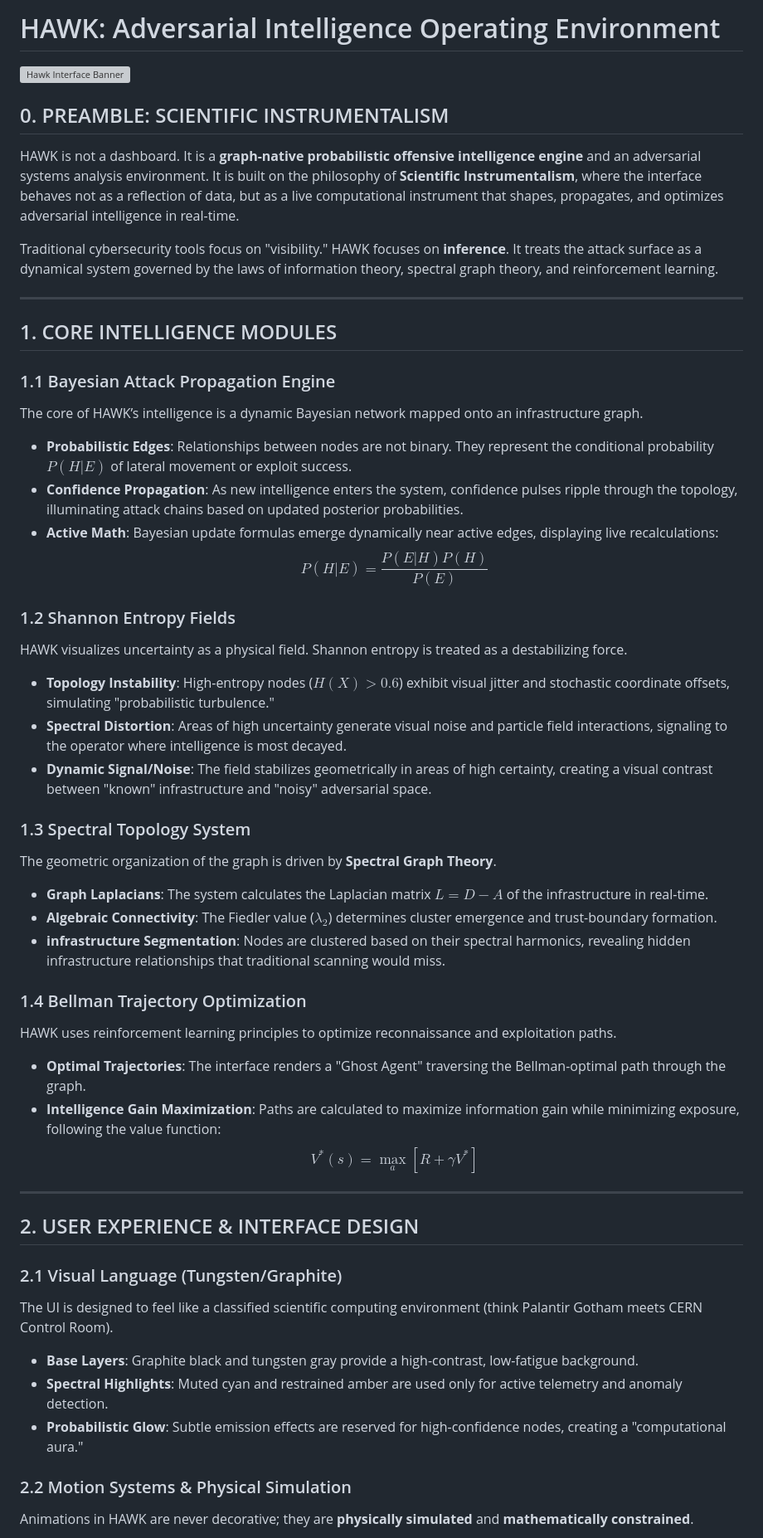
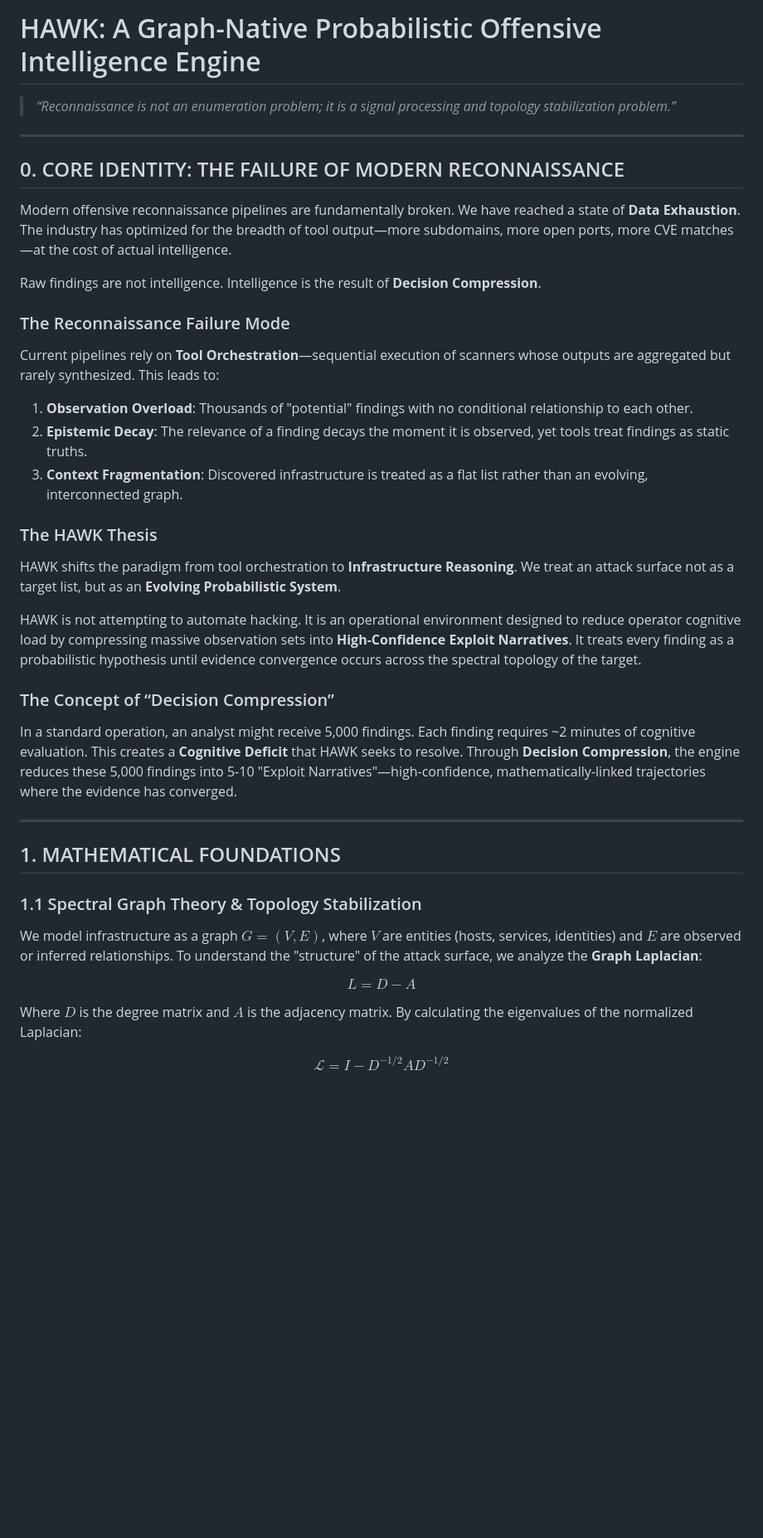
Before and after one commit to webspoilt/lattice9, a Markdown page: homepage/hawk-homepage/README.md, the part around one of its changes. Shown at 83% size. Drawn GitHub-style; blank space fills up the shorter version; grey boxes are pictures that could not be loaded.

```diff
--- a/homepage/hawk-homepage/README.md
+++ b/homepage/hawk-homepage/README.md
@@ -1,63 +1,44 @@
-# HAWK: Adversarial Intelligence Operating Environment
+# HAWK: A Graph-Native Probabilistic Offensive Intelligence Engine
 
-![Hawk Interface Banner](/final_verification.png)
-
-## 0. PREAMBLE: SCIENTIFIC INSTRUMENTALISM
-
-HAWK is not a dashboard. It is a **graph-native probabilistic offensive intelligence engine** and an adversarial systems analysis environment. It is built on the philosophy of **Scientific Instrumentalism**, where the interface behaves not as a reflection of data, but as a live computational instrument that shapes, propagates, and optimizes adversarial intelligence in real-time.
-
-Traditional cybersecurity tools focus on "visibility." HAWK focuses on **inference**. It treats the attack surface as a dynamical system governed by the laws of information theory, spectral graph theory, and reinforcement learning.
+> *“Reconnaissance is not an enumeration problem; it is a signal processing and topology stabilization problem.”*
 
 ---
 
-## 1. CORE INTELLIGENCE MODULES
+## 0. CORE IDENTITY: THE FAILURE OF MODERN RECONNAISSANCE
 
-### 1.1 Bayesian Attack Propagation Engine
+Modern offensive reconnaissance pipelines are fundamentally broken. We have reached a state of **Data Exhaustion**. The industry has optimized for the breadth of tool output—more subdomains, more open ports, more CVE matches—at the cost of actual intelligence.
 
-The core of HAWK’s intelligence is a dynamic Bayesian network mapped onto an infrastructure graph.
+Raw findings are not intelligence. Intelligence is the result of **Decision Compression**.
 
-- **Probabilistic Edges**: Relationships between nodes are not binary. They represent the conditional probability $P(H|E)$ of lateral movement or exploit success.
-- **Confidence Propagation**: As new intelligence enters the system, confidence pulses ripple through the topology, illuminating attack chains based on updated posterior probabilities.
-- **Active Math**: Bayesian update formulas emerge dynamically near active edges, displaying live recalculations:
-  $$P(H|E) = \frac{P(E|H)P(H)}{P(E)}$$
+### The Reconnaissance Failure Mode
 
-### 1.2 Shannon Entropy Fields
+Current pipelines rely on **Tool Orchestration**—sequential execution of scanners whose outputs are aggregated but rarely synthesized. This leads to:
 
-HAWK visualizes uncertainty as a physical field. Shannon entropy is treated as a destabilizing force.
+1. **Observation Overload**: Thousands of "potential" findings with no conditional relationship to each other.
+2. **Epistemic Decay**: The relevance of a finding decays the moment it is observed, yet tools treat findings as static truths.
+3. **Context Fragmentation**: Discovered infrastructure is treated as a flat list rather than an evolving, interconnected graph.
 
-- **Topology Instability**: High-entropy nodes ($H(X) > 0.6$) exhibit visual jitter and stochastic coordinate offsets, simulating "probabilistic turbulence."
-- **Spectral Distortion**: Areas of high uncertainty generate visual noise and particle field interactions, signaling to the operator where intelligence is most decayed.
-- **Dynamic Signal/Noise**: The field stabilizes geometrically in areas of high certainty, creating a visual contrast between "known" infrastructure and "noisy" adversarial space.
+### The HAWK Thesis
 
-### 1.3 Spectral Topology System
+HAWK shifts the paradigm from tool orchestration to **Infrastructure Reasoning**. We treat an attack surface not as a target list, but as an **Evolving Probabilistic System**.
 
-The geometric organization of the graph is driven by **Spectral Graph Theory**.
+HAWK is not attempting to automate hacking. It is an operational environment designed to reduce operator cognitive load by compressing massive observation sets into **High-Confidence Exploit Narratives**. It treats every finding as a probabilistic hypothesis until evidence convergence occurs across the spectral topology of the target.
 
-- **Graph Laplacians**: The system calculates the Laplacian matrix $L = D - A$ of the infrastructure in real-time.
-- **Algebraic Connectivity**: The Fiedler value ($\lambda_2$) determines cluster emergence and trust-boundary formation.
-- **infrastructure Segmentation**: Nodes are clustered based on their spectral harmonics, revealing hidden infrastructure relationships that traditional scanning would miss.
+### The Concept of “Decision Compression”
 
-### 1.4 Bellman Trajectory Optimization
-
-HAWK uses reinforcement learning principles to optimize reconnaissance and exploitation paths.
-
-- **Optimal Trajectories**: The interface renders a "Ghost Agent" traversing the Bellman-optimal path through the graph.
-- **Intelligence Gain Maximization**: Paths are calculated to maximize information gain while minimizing exposure, following the value function:
-  $$V^*(s) = \max_a [R + \gamma V^*]$$
+In a standard operation, an analyst might receive 5,000 findings. Each finding requires ~2 minutes of cognitive evaluation. This creates a **Cognitive Deficit** that HAWK seeks to resolve. Through **Decision Compression**, the engine reduces these 5,000 findings into 5-10 "Exploit Narratives"—high-confidence, mathematically-linked trajectories where the evidence has converged.
 
 ---
 
-## 2. USER EXPERIENCE & INTERFACE DESIGN
+## 1. MATHEMATICAL FOUNDATIONS
 
-### 2.1 Visual Language (Tungsten/Graphite)
+### 1.1 Spectral Graph Theory & Topology Stabilization
 
-The UI is designed to feel like a classified scientific computing environment (think Palantir Gotham meets CERN Control Room).
+We model infrastructure as a graph $G = (V, E)$, where $V$ are entities (hosts, services, identities) and $E$ are observed or inferred relationships. To understand the "structure" of the attack surface, we analyze the **Graph Laplacian**:
 
-- **Base Layers**: Graphite black and tungsten gray provide a high-contrast, low-fatigue background.
-- **Spectral Highlights**: Muted cyan and restrained amber are used only for active telemetry and anomaly detection.
-- **Probabilistic Glow**: Subtle emission effects are reserved for high-confidence nodes, creating a "computational aura."
+$$L = D - A$$
 
-### 2.2 Motion Systems & Physical Simulation
+Where $D$ is the degree matrix and $A$ is the adjacency matrix. By calculating the eigenvalues of the normalized Laplacian:
 
-Animations in HAWK are never decorative; they are **physically simulated** and **mathematically constrained**.
+$$\mathcal{L} = I - D^{-1/2} A D^{-1/2}$$
 
```
Also changed, not shown: other parts of homepage/hawk-homepage/README.md (+127 -145 lines).
